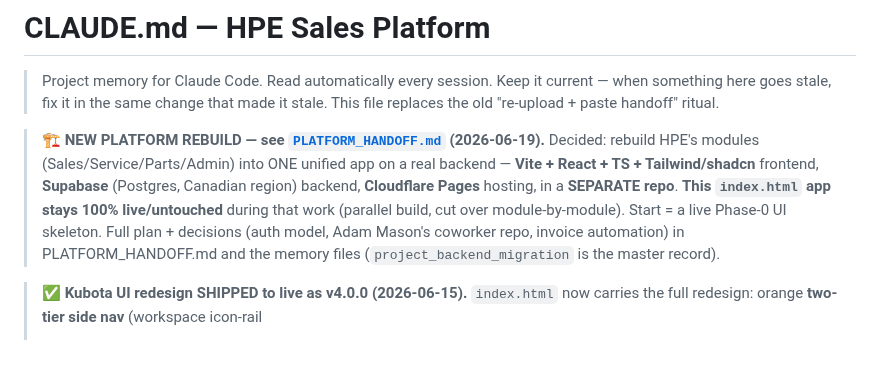
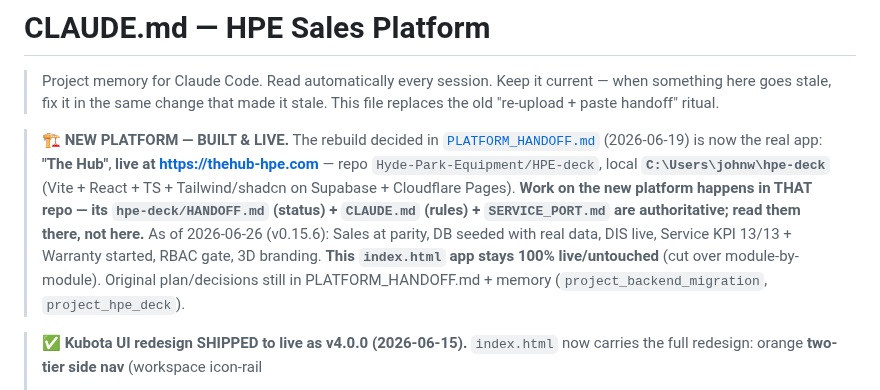
Before and after one commit to Hyde-Park-Equipment/Hyde-Park-Equipment.github.io, a Markdown page: CLAUDE.md, the part around the change. GitHub-like rendering; blank space fills up the shorter version.

Commit message:
docs: point new-platform banner at The Hub (live at thehub-hpe.com, repo hpe-deck)
Doc-only (CLAUDE.md); does not touch the served index.html app.

Co-Authored-By: Claude Opus 4.8 <noreply@anthropic.com>

```diff
--- a/CLAUDE.md
+++ b/CLAUDE.md
@@ -4,13 +4,15 @@
 > current — when something here goes stale, fix it in the same change that made
 > it stale. This file replaces the old "re-upload + paste handoff" ritual.
 
-> 🏗️ **NEW PLATFORM REBUILD — see [`PLATFORM_HANDOFF.md`](PLATFORM_HANDOFF.md) (2026-06-19).** Decided:
-> rebuild HPE's modules (Sales/Service/Parts/Admin) into ONE unified app on a real backend — **Vite +
-> React + TS + Tailwind/shadcn** frontend, **Supabase** (Postgres, Canadian region) backend, **Cloudflare
-> Pages** hosting, in a **SEPARATE repo**. **This `index.html` app stays 100% live/untouched** during that
-> work (parallel build, cut over module-by-module). Start = a live Phase-0 UI skeleton. Full plan +
-> decisions (auth model, Adam Mason's coworker repo, invoice automation) in PLATFORM_HANDOFF.md and the
-> memory files (`project_backend_migration` is the master record).
+> 🏗️ **NEW PLATFORM — BUILT & LIVE.** The rebuild decided in [`PLATFORM_HANDOFF.md`](PLATFORM_HANDOFF.md)
+> (2026-06-19) is now the real app: **"The Hub"**, **live at https://thehub-hpe.com** — repo
+> `Hyde-Park-Equipment/HPE-deck`, local **`C:\Users\johnw\hpe-deck`** (Vite + React + TS + Tailwind/shadcn
+> on Supabase + Cloudflare Pages). **Work on the new platform happens in THAT repo — its
+> `hpe-deck/HANDOFF.md` (status) + `CLAUDE.md` (rules) + `SERVICE_PORT.md` are authoritative; read them
+> there, not here.** As of 2026-06-26 (v0.15.6): Sales at parity, DB seeded with real data, DIS live,
+> Service KPI 13/13 + Warranty started, RBAC gate, 3D branding. **This `index.html` app stays 100%
+> live/untouched** (cut over module-by-module). Original plan/decisions still in PLATFORM_HANDOFF.md +
+> memory (`project_backend_migration`, `project_hpe_deck`).
 
 > ✅ **Kubota UI redesign SHIPPED to live as v4.0.0 (2026-06-15).** `index.html`
 > now carries the full redesign: orange **two-tier side nav** (workspace icon-rail
```
